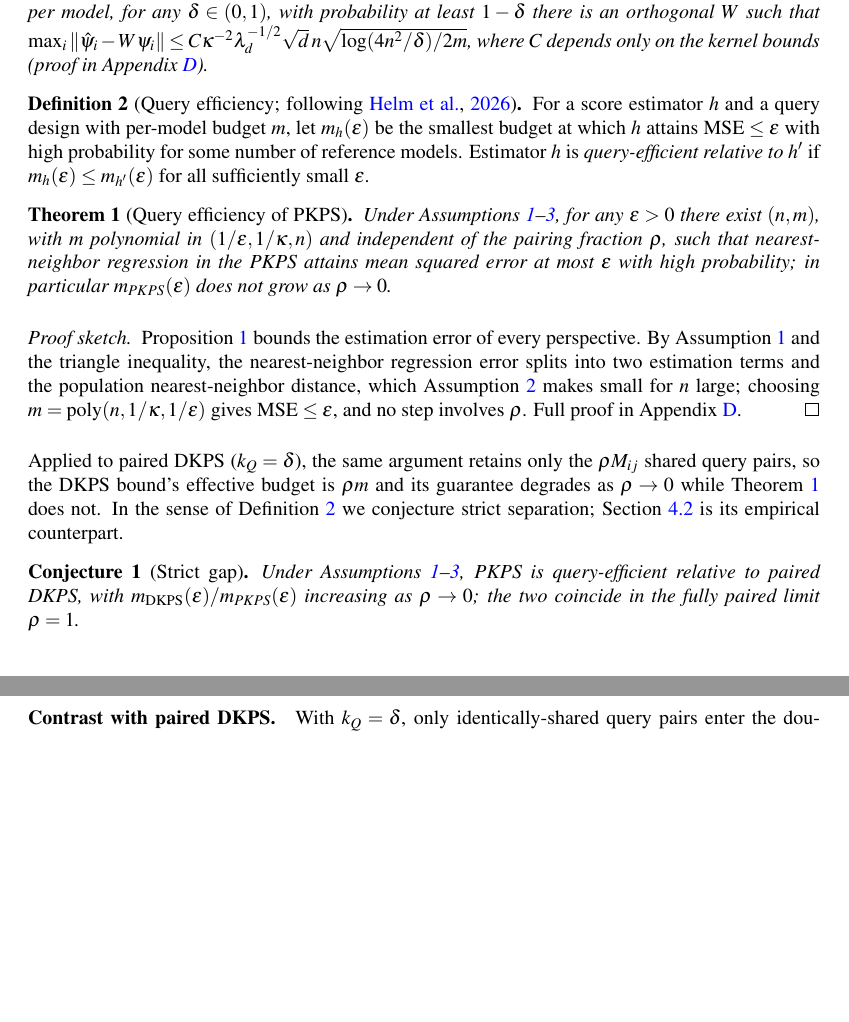
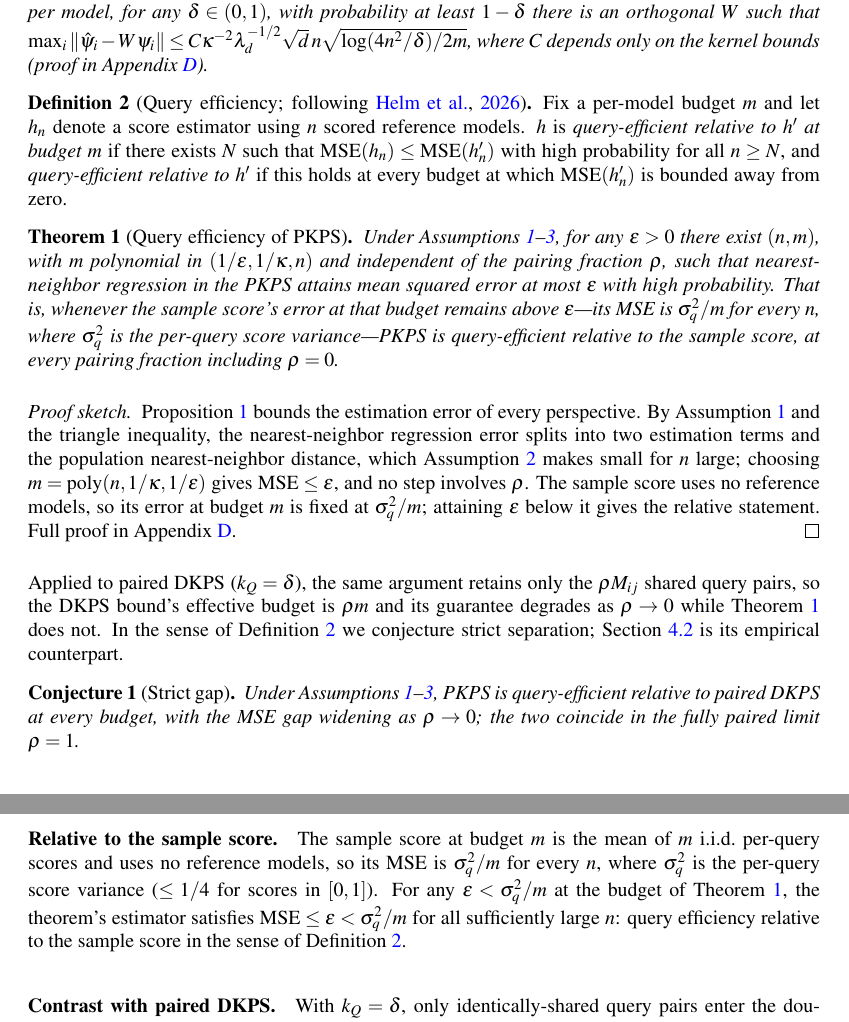
Before and after one commit to jataware/dkps, a LaTeX paper (paper/main.tex): two parts of pages 6 and 17 of 17 before the commit and two parts of pages 6 and 18 of 18 after it, joined at a grey line, cut so that both start at the same text, the shorter picture padded with empty space. Compiled offline with pdfLaTeX.

Commit message:
theory: make query efficiency relative to the sample score, as in quench
Definition 2 now matches the quench paper's form: fixed per-model budget,
MSE comparison against the comparator for all sufficiently large reference
cohorts, rather than the previous budget-function formulation that no
result used. Theorem 1 keeps the rho-free achievability statement and adds
the quench-style 'that is' clause: since the sample score's MSE at budget
m is sigma_q^2/m regardless of n, attaining epsilon below it makes PKPS
query-efficient relative to the sample score at every pairing fraction
including rho=0. The proof sketch and appendix gain the one-line sample
MSE identity and comparison; the conjecture is reworded to the new
definition (MSE gap widening as rho->0 at every budget).

Co-Authored-By: Claude Opus 4.8 (1M context) <noreply@anthropic.com>
Claude-Session: https://claude.ai/code/session_019VkDoLFnBiHFuUR33BoaNY

```diff
--- a/paper/main.tex
+++ b/paper/main.tex
@@ -351,19 +351,21 @@ where $C$ depends only on the kernel bounds (proof in Appendix~\ref{app:proof}).
 \end{proposition}
 \begin{definition}[Query efficiency; following \citealp{dkps_qeff}]
 \label{def:qeff}
-For a score estimator $h$ and a query design with per-model budget $m$, let
-$m_h(\epsilon)$ be the smallest budget at which $h$ attains
-$\mathrm{MSE}\le\epsilon$ with high probability for some number of reference models.
-Estimator $h$ is \emph{query-efficient relative to} $h'$ if
-$m_h(\epsilon)\le m_{h'}(\epsilon)$ for all sufficiently small $\epsilon$.
+Fix a per-model budget $m$ and let $h_n$ denote a score estimator using $n$ scored
+reference models. $h$ is \emph{query-efficient relative to} $h'$ \emph{at budget} $m$ if
+there exists $N$ such that $\mathrm{MSE}(h_n)\le\mathrm{MSE}(h'_n)$ with high
+probability for all $n\ge N$, and \emph{query-efficient relative to} $h'$ if this holds
+at every budget at which $\mathrm{MSE}(h'_n)$ is bounded away from zero.
 \end{definition}
 \begin{theorem}[Query efficiency of \PKPS]
 \label{thm:qeff}
 Under Assumptions~\ref{ass:score}--\ref{ass:reg}, for any $\epsilon>0$ there exist
 $(n,m)$, with $m$ polynomial in $(1/\epsilon,1/\kappa,n)$ and independent of the pairing
 fraction $\rho$, such that nearest-neighbor regression in the \PKPS attains mean squared
-error at most $\epsilon$ with high probability; in particular $m_{\PKPS}(\epsilon)$ does
-not grow as $\rho\to0$.
+error at most $\epsilon$ with high probability. That is, whenever the sample score's
+error at that budget remains above $\epsilon$---its MSE is $\sigma_q^2/m$ for every $n$,
+where $\sigma_q^2$ is the per-query score variance---\PKPS is query-efficient relative
+to the sample score, at every pairing fraction including $\rho=0$.
 \end{theorem}
 \begin{proof}[Proof sketch]
 Proposition~\ref{prop:conc} bounds the estimation error of every perspective. By
@@ -371,7 +373,9 @@ Assumption~\ref{ass:score} and the triangle inequality, the nearest-neighbor reg
 error splits into two estimation terms and the population nearest-neighbor distance, which
 Assumption~\ref{ass:support} makes small for $n$ large; choosing
 $m=\mathrm{poly}(n,1/\kappa,1/\epsilon)$ gives $\mathrm{MSE}\le\epsilon$, and no step
-involves $\rho$. Full proof in Appendix~\ref{app:proof}.
+involves $\rho$. The sample score uses no reference models, so its error at budget $m$
+is fixed at $\sigma_q^2/m$; attaining $\epsilon$ below it gives the relative statement.
+Full proof in Appendix~\ref{app:proof}.
 \end{proof}
 Applied to paired DKPS ($k_Q=\delta$), the same argument retains only the $\rho M_{ij}$
 shared query pairs, so the DKPS bound's effective budget is $\rho m$ and its guarantee
@@ -381,8 +385,8 @@ its empirical counterpart.
 \begin{conjecture}[Strict gap]
 \label{conj:qeff}
 Under Assumptions~\ref{ass:score}--\ref{ass:reg}, \PKPS is query-efficient relative to
-paired DKPS, with $m_{\mathrm{DKPS}}(\epsilon)/m_{\PKPS}(\epsilon)$ increasing as
-$\rho\to0$; the two coincide in the fully paired limit $\rho=1$.
+paired DKPS at every budget, with the MSE gap widening as $\rho\to0$; the two coincide
+in the fully paired limit $\rho=1$.
 \end{conjecture}
 
 \begin{figure}[t]
@@ -939,6 +943,14 @@ $|\hat y-y|\le\gamma(4c+\epsilon')\le\sqrt{\epsilon/2}$. Squaring, and adding th
 failure events (squared errors are bounded by $1$),
 $\mathrm{MSE}(\hat y)\le\epsilon/2+\epsilon/4\le\epsilon$. \hfill$\qed$
 
+\paragraph{Relative to the sample score.} The sample score at budget $m$ is the mean of
+$m$ i.i.d.\ per-query scores and uses no reference models, so its MSE is $\sigma_q^2/m$
+for every $n$, where $\sigma_q^2$ is the per-query score variance ($\le1/4$ for scores
+in $[0,1]$). For any $\epsilon<\sigma_q^2/m$ at the budget of Theorem~\ref{thm:qeff},
+the theorem's estimator satisfies $\mathrm{MSE}\le\epsilon<\sigma_q^2/m$ for all
+sufficiently large $n$: query efficiency relative to the sample score in the sense of
+Definition~\ref{def:qeff}.
+
 \paragraph{Contrast with paired DKPS.} With $k_Q=\delta$, only identically-shared query
 pairs enter the double sum, so the $U$-statistic runs over the $\rho M_{ij}$ shared queries
 and the rate in Lemma~\ref{lem:conc} becomes $O_P\big((\rho M_{ij})^{-1/2}\big)$: DKPS's
```
Also changed, not shown: paper/main.pdf.
